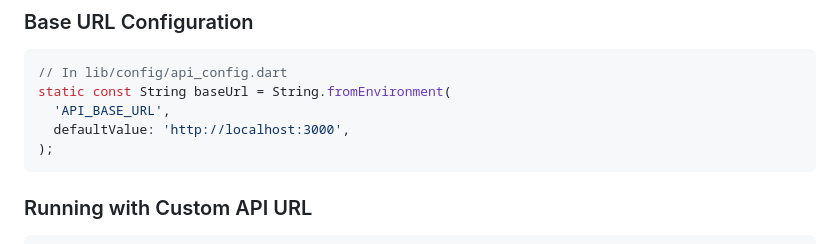
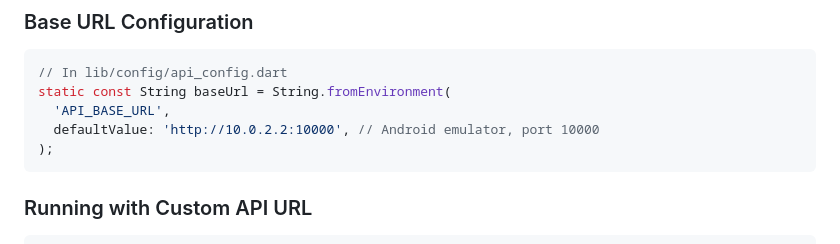
Before and after one commit to dukens11-create/raffleapp, a Markdown page: flutter_app/BUYER_PORTAL_COMPLETE.md, the part around the change. GitHub-like rendering.

Commit message:
Update historical documentation files to reference port 10000
Co-authored-by: dukens11-create <249652828+dukens11-create@users.noreply.github.com>

````diff
--- a/flutter_app/BUYER_PORTAL_COMPLETE.md
+++ b/flutter_app/BUYER_PORTAL_COMPLETE.md
@@ -407,7 +407,7 @@ flutter build ipa --release
 // In lib/config/api_config.dart
 static const String baseUrl = String.fromEnvironment(
   'API_BASE_URL',
-  defaultValue: 'http://localhost:3000',
+  defaultValue: 'http://10.0.2.2:10000', // Android emulator, port 10000
 );
 ```
 
````
Also changed, not shown: flutter_app/IMPLEMENTATION_SUMMARY.md (+3 -3 lines).
